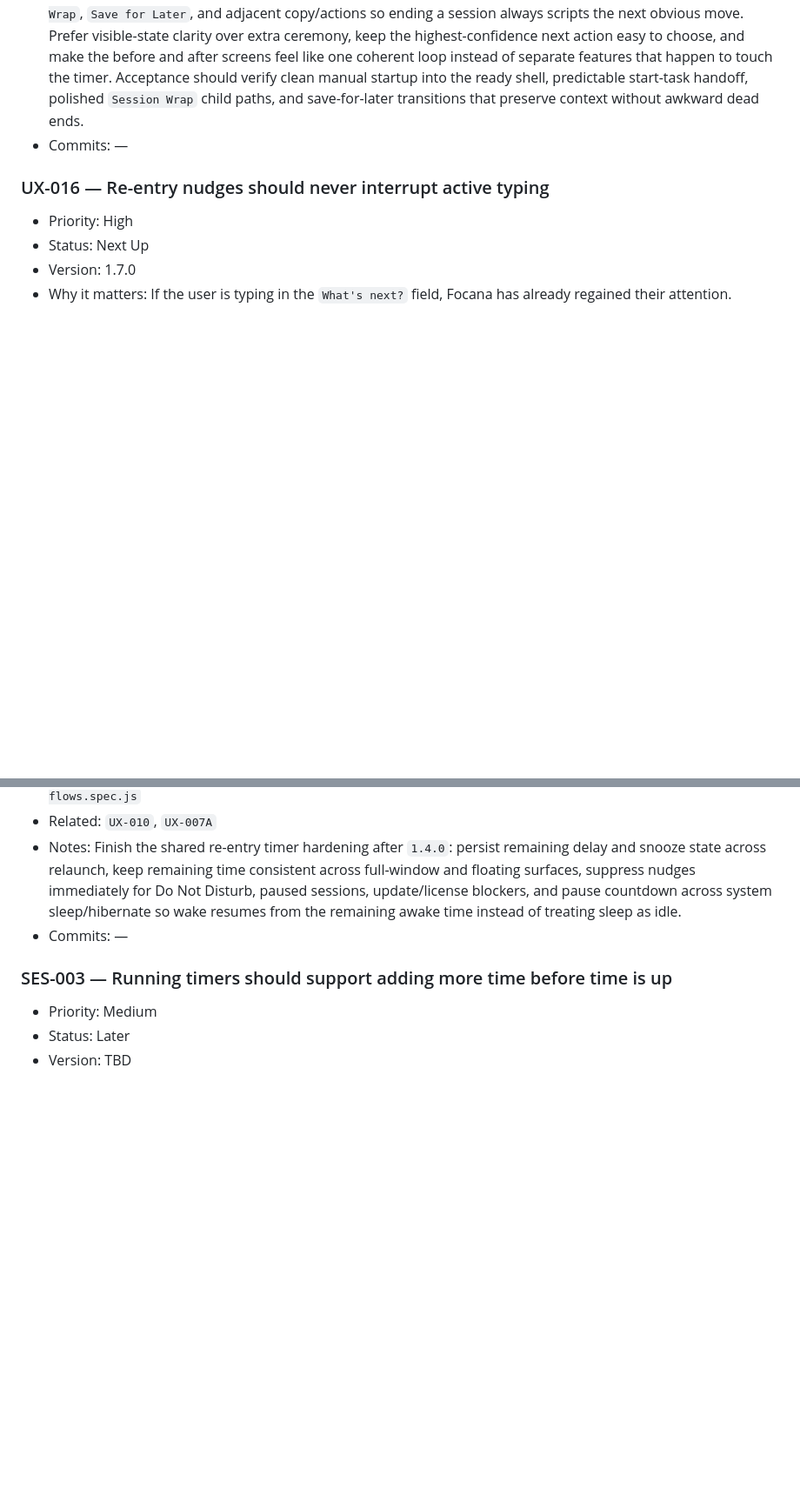
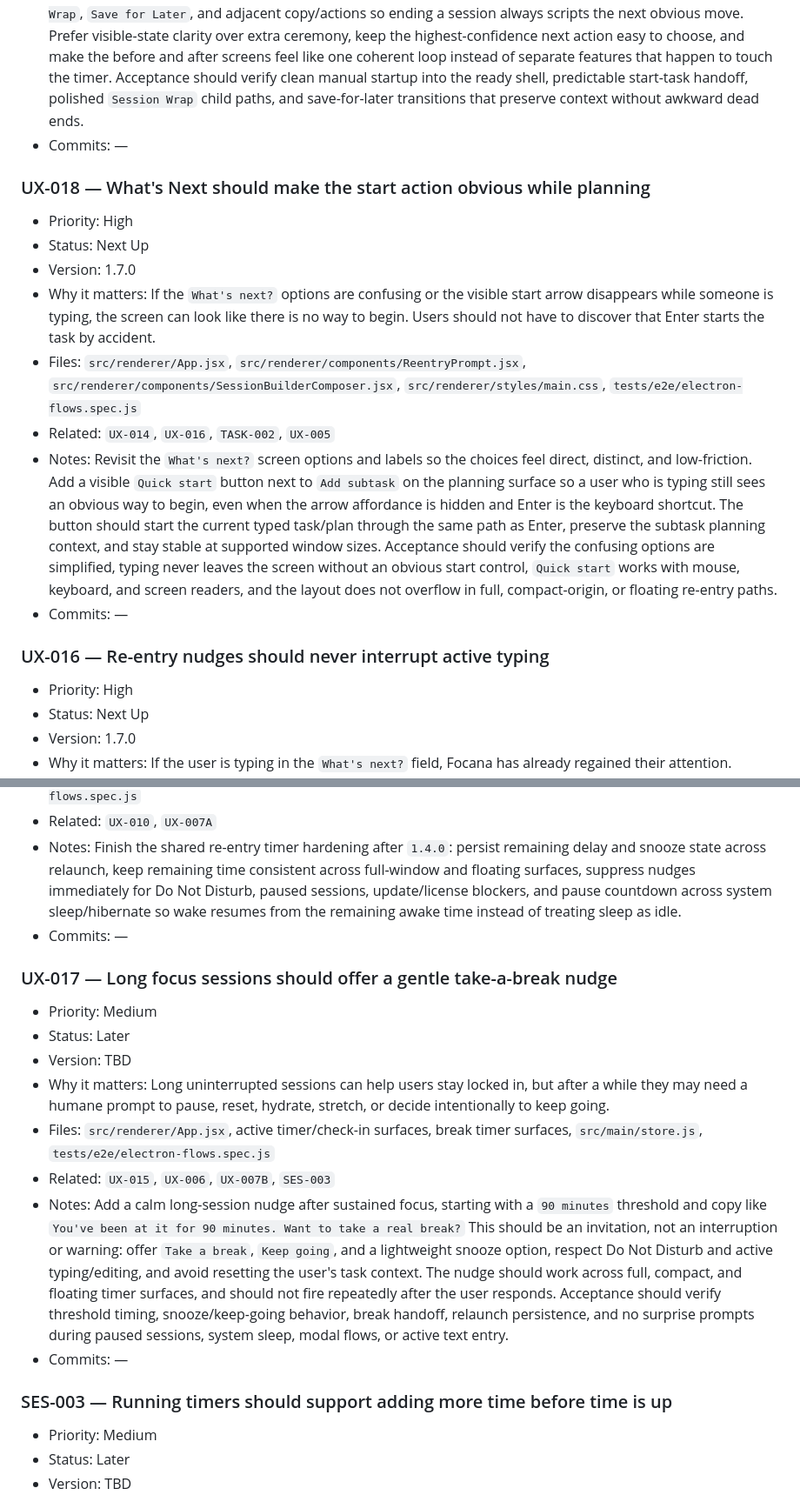
Before and after one commit to eyeamswift/focana, a Markdown page: product-backlog.md, 2 parts joined by grey strips. Shown at 87% size. Drawn GitHub-style; blank space fills up the shorter version.

Commit message:
Update product backlog roadmap

```diff
--- a/product-backlog.md
+++ b/product-backlog.md
@@ -31,6 +31,16 @@
 - Files: `src/renderer/App.jsx`, `src/renderer/components/PostSessionPrompt.jsx`, `src/renderer/components/TimeUpModal.jsx`, start-session and save-for-later surfaces, `tests/e2e/electron-flows.spec.js`
 - Related: `UX-010`, `UX-011`, `UX-013`, `TASK-002`
 - Notes: Do a holistic polish pass across the session-boundary surfaces rather than treating pre-session and post-session as unrelated tweaks. Refine the ready/start flow so beginning work feels crisp, then tighten `Session Wrap`, `Save for Later`, and adjacent copy/actions so ending a session always scripts the next obvious move. Prefer visible-state clarity over extra ceremony, keep the highest-confidence next action easy to choose, and make the before and after screens feel like one coherent loop instead of separate features that happen to touch the timer. Acceptance should verify clean manual startup into the ready shell, predictable start-task handoff, polished `Session Wrap` child paths, and save-for-later transitions that preserve context without awkward dead ends.
+- Commits: —
+
+### UX-018 — What's Next should make the start action obvious while planning
+- Priority: High
+- Status: Next Up
+- Version: 1.7.0
+- Why it matters: If the `What's next?` options are confusing or the visible start arrow disappears while someone is typing, the screen can look like there is no way to begin. Users should not have to discover that Enter starts the task by accident.
+- Files: `src/renderer/App.jsx`, `src/renderer/components/ReentryPrompt.jsx`, `src/renderer/components/SessionBuilderComposer.jsx`, `src/renderer/styles/main.css`, `tests/e2e/electron-flows.spec.js`
+- Related: `UX-014`, `UX-016`, `TASK-002`, `UX-005`
+- Notes: Revisit the `What's next?` screen options and labels so the choices feel direct, distinct, and low-friction. Add a visible `Quick start` button next to `Add subtask` on the planning surface so a user who is typing still sees an obvious way to begin, even when the arrow affordance is hidden and Enter is the keyboard shortcut. The button should start the current typed task/plan through the same path as Enter, preserve the subtask planning context, and stay stable at supported window sizes. Acceptance should verify the confusing options are simplified, typing never leaves the screen without an obvious start control, `Quick start` works with mouse, keyboard, and screen readers, and the layout does not overflow in full, compact-origin, or floating re-entry paths.
 - Commits: —
 
 ### UX-016 — Re-entry nudges should never interrupt active typing
@@ -113,6 +123,16 @@
 - Files: `src/renderer/App.jsx`, `src/renderer/components/TaskInput.jsx`, `src/main/main.js`, `tests/e2e/electron-flows.spec.js`
 - Related: `UX-010`, `UX-007A`
 - Notes: Finish the shared re-entry timer hardening after `1.4.0`: persist remaining delay and snooze state across relaunch, keep remaining time consistent across full-window and floating surfaces, suppress nudges immediately for Do Not Disturb, paused sessions, update/license blockers, and pause countdown across system sleep/hibernate so wake resumes from the remaining awake time instead of treating sleep as idle.
+- Commits: —
+
+### UX-017 — Long focus sessions should offer a gentle take-a-break nudge
+- Priority: Medium
+- Status: Later
+- Version: TBD
+- Why it matters: Long uninterrupted sessions can help users stay locked in, but after a while they may need a humane prompt to pause, reset, hydrate, stretch, or decide intentionally to keep going.
+- Files: `src/renderer/App.jsx`, active timer/check-in surfaces, break timer surfaces, `src/main/store.js`, `tests/e2e/electron-flows.spec.js`
+- Related: `UX-015`, `UX-006`, `UX-007B`, `SES-003`
+- Notes: Add a calm long-session nudge after sustained focus, starting with a `90 minutes` threshold and copy like `You've been at it for 90 minutes. Want to take a real break?` This should be an invitation, not an interruption or warning: offer `Take a break`, `Keep going`, and a lightweight snooze option, respect Do Not Disturb and active typing/editing, and avoid resetting the user's task context. The nudge should work across full, compact, and floating timer surfaces, and should not fire repeatedly after the user responds. Acceptance should verify threshold timing, snooze/keep-going behavior, break handoff, relaunch persistence, and no surprise prompts during paused sessions, system sleep, modal flows, or active text entry.
 - Commits: —
 
 ### SES-003 — Running timers should support adding more time before time is up
```
